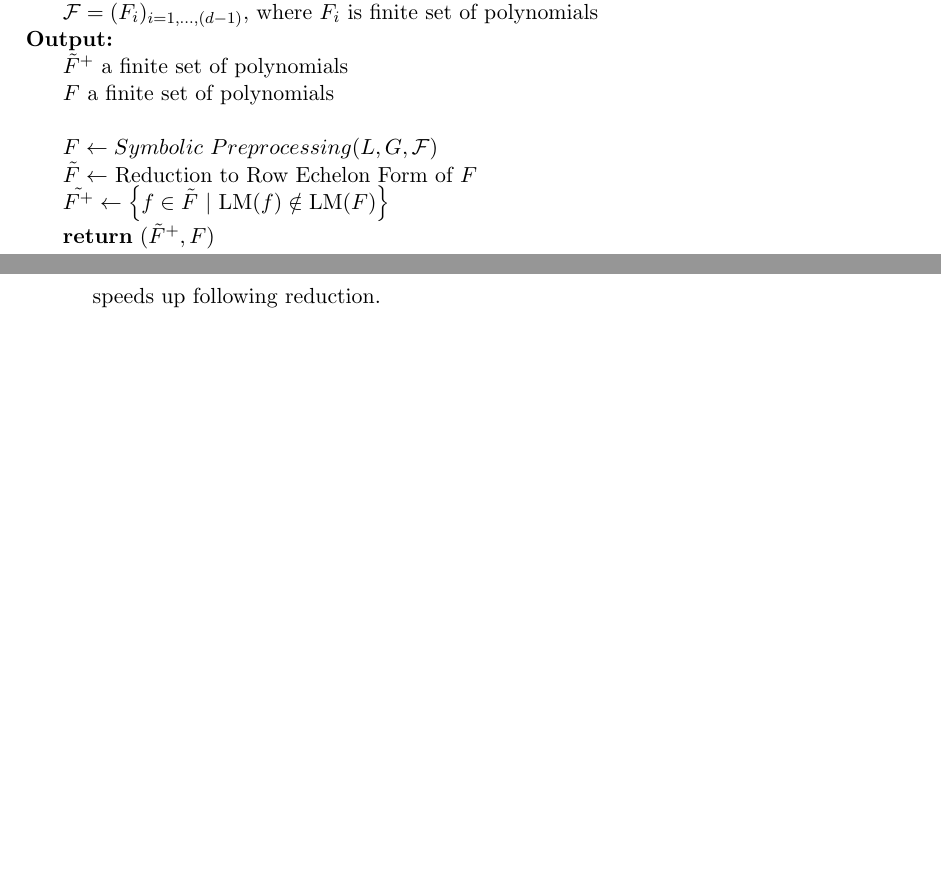
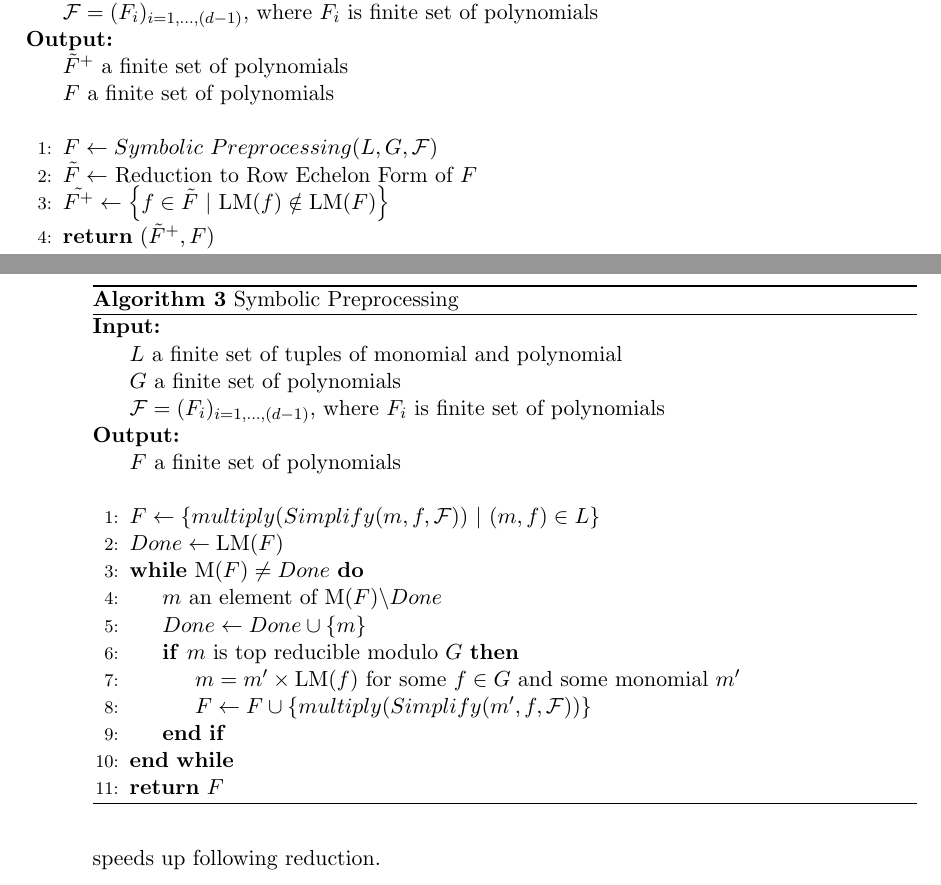
Before and after one commit to PavelTrutman/Minimal-Problem-Solver-Generator, a LaTeX thesis (thesis.tex, which reads polynomial-system-solving.tex): two parts of pages 14 and 15 of 19, joined at a grey line, cut so that both start at the same text, the shorter picture padded with empty space. The pictures show the PDF file thesis.pdf that the author committed with the source.

Commit message:
Pseudocode of the function Symbolic Preprocessing.

```diff
--- a/polynomial-system-solving.tex
+++ b/polynomial-system-solving.tex
@@ -20,7 +20,7 @@ Next, it calls function \textit{Reduction} on the set $L$ and stores result in t
 This algorithm terminates when the set $P$ of pairs is empty. Then the set $G$ is a Gr\"obner basis and it is the output of the algorithm.
 
 \begin{algorithm}[ht]
-  \begin{algorithmic}[5]
+  \begin{algorithmic}[1]
     \Require
       \Statex $F$ a finite set of polynomials
       \Statex $Sel$ a function $List(Pairs) \to List(Pairs)$ such that $Sel(l) \neq \emptyset$ if $l\neq\emptyset$
@@ -69,7 +69,7 @@ If we have constructed matrix like this we can reduce it to a row echelon form u
 In the end, the function returns the set of reduced polynomials that have leading monomials which were not amongs polynomials before reduction.
 
 \begin{algorithm}[ht]
-  \begin{algorithmic}[5]
+  \begin{algorithmic}[1]
     \Require
       \Statex $L$ a finite set of tuples of monomial and polynomial
       \Statex $G$ a finite set of polynomials
@@ -94,6 +94,33 @@ Function \textit{Symbolic Preprocessing} starts with a set $L$ of tuples contain
 
 Next, the function goes through all monomials in the set $F$ and for each monomial $m$ looks for some polynomial $f$ from Gr\"obner basis $G$ such $m = m^\prime \times \textrm{LM}(f)$ where $m^\prime$ is a some monomial. All such polynomials $f$ and monomials $m^\prime$ are after simplification multiplied and put into the set $F$. The goal of this search is to have for each monomial in $F$ some polynomial in $F$ with the same leading monomial. This will ensure that all added polynomials will be reduced for $G$ after polynomial division (using linear algebra).
 
+\begin{algorithm}[ht]
+  \begin{algorithmic}[1]
+    \Require
+      \Statex $L$ a finite set of tuples of monomial and polynomial
+      \Statex $G$ a finite set of polynomials
+      \Statex $\mathcal{F} = (F_i)_{i=1,\ldots,(d-1)}$, where $F_i$ is finite set of polynomials
+    \Ensure
+      \Statex $F$ a finite set of polynomials
+      \Statex
+
+    \State $F \gets \left\{multiply(Simplify(m, f, \mathcal{F}))\ |\ (m, f)\in L\right\}$
+    \State $Done \gets \textrm{LM}(F)$
+    \While{$\textrm{M}(F) \neq Done$}
+      \State $m$ an element of $\textrm{M}(F)\backslash Done$
+      \State $Done \gets Done \cup \{m\}$
+      \If{$m$ is top reducible modulo $G$}
+        \State $m = m^\prime \times \textrm{LM}(f)$ for some $f \in G$ and some monomial $m^\prime$
+        \State $F \gets F \cup \left\{multiply(Simplify(m^\prime, f, \mathcal{F}))\right\}$
+      \EndIf
+    \EndWhile
+
+    \State \Return $F$
+
+  \end{algorithmic}
+  \caption{Symbolic Preprocessing}
+\end{algorithm}
+
 \subsection{Function Simplify}
 Function \textit{Simplify} simplifies a polynomial which is a product of the multiplication of a given monomial $m$ and a polynomial $f$.
 
```
Also changed, not shown: thesis.pdf.
